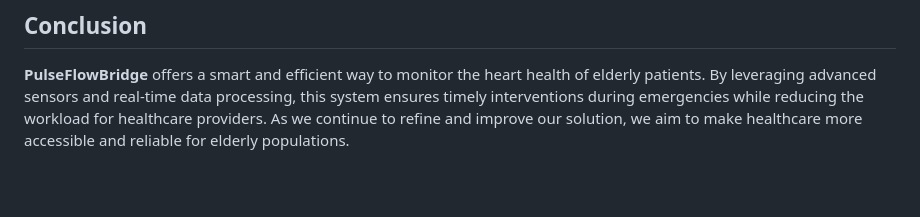
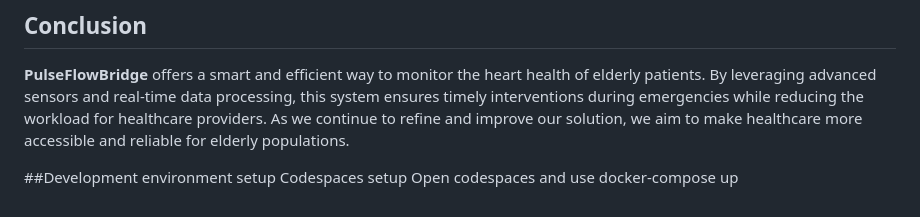
Before and after one commit to Rhyan2/Sensor, a Markdown page: README.md, the part around the change. Rendered like a GitHub page; blank space fills up the shorter version.

```diff
--- a/README.md
+++ b/README.md
@@ -68,3 +68,7 @@ This system reduces the need for constant manual monitoring by nurses, making it
 ## Conclusion
 
 **PulseFlowBridge** offers a smart and efficient way to monitor the heart health of elderly patients. By leveraging advanced sensors and real-time data processing, this system ensures timely interventions during emergencies while reducing the workload for healthcare providers. As we continue to refine and improve our solution, we aim to make healthcare more accessible and reliable for elderly populations.
+
+##Development environment setup
+Codespaces setup
+Open codespaces and use docker-compose up
```
